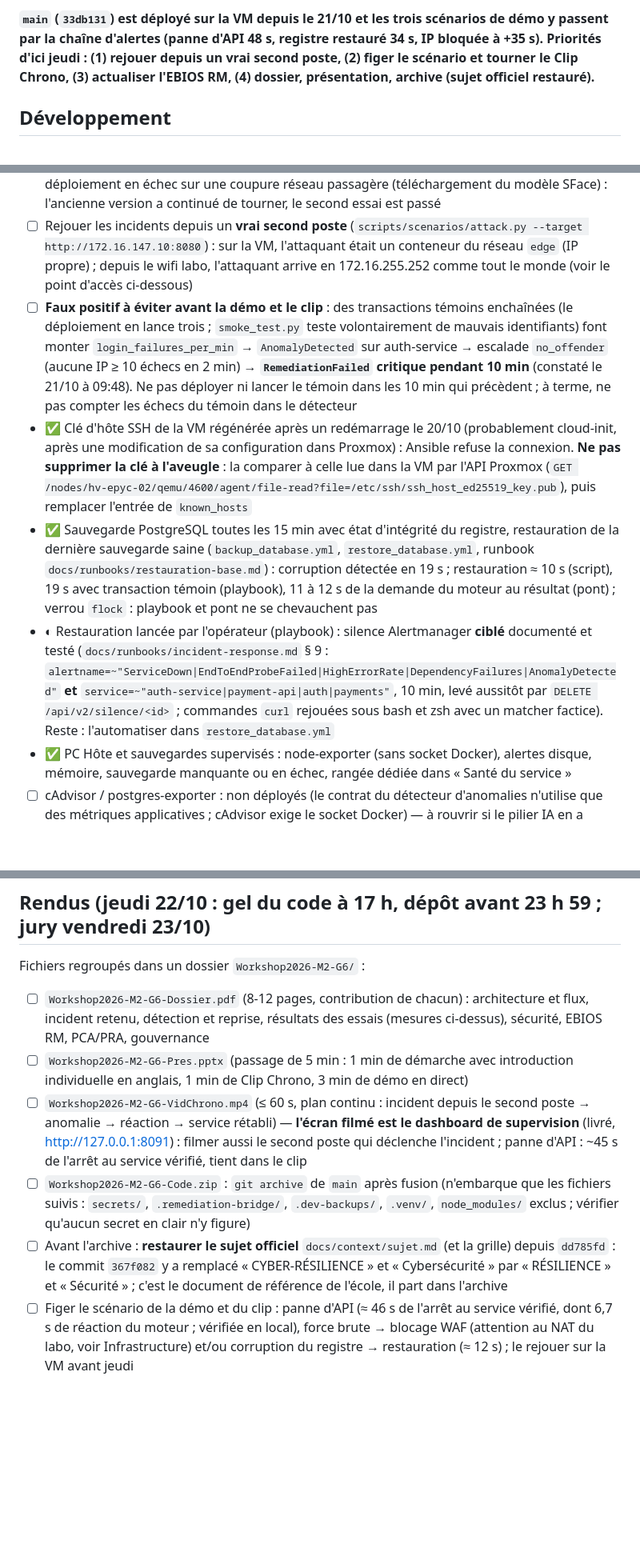
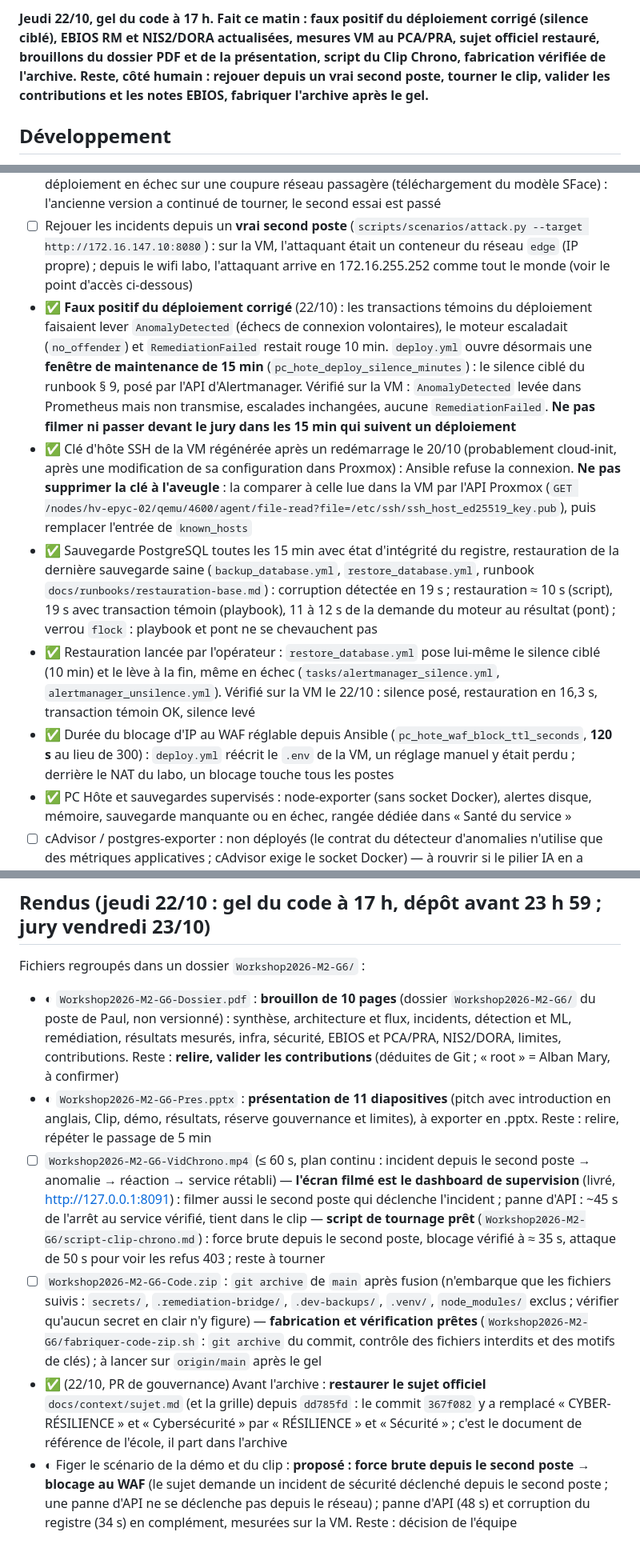
Before and after one commit to Alin1233/workshop, a Markdown page: docs/TODO.md, 3 parts joined by grey strips. Shown at 80% size. GitHub-like rendering; blank space fills up the shorter version.

Commit message:
docs(todo): avancement du 22/10 (correctifs infra, gouvernance, brouillons des rendus)
Co-Authored-By: Claude Opus 5.5 <noreply@anthropic.com>

```diff
--- a/docs/TODO.md
+++ b/docs/TODO.md
@@ -4,5 +4,5 @@
 
-**`main` (`33db131`) est déployé sur la VM depuis le 21/10 et les trois scénarios de démo y passent par la chaîne d'alertes (panne d'API 48 s, registre restauré 34 s, IP bloquée à +35 s). Priorités d'ici jeudi : (1) rejouer depuis un **vrai second poste**, (2) figer le scénario et tourner le Clip Chrono, (3) actualiser l'EBIOS RM, (4) dossier, présentation, archive (sujet officiel restauré).**
+**Jeudi 22/10, gel du code à 17 h. Fait ce matin : faux positif du déploiement corrigé (silence ciblé), EBIOS RM et NIS2/DORA actualisées, mesures VM au PCA/PRA, sujet officiel restauré, brouillons du dossier PDF et de la présentation, script du Clip Chrono, fabrication vérifiée de l'archive. Reste, côté humain : rejouer depuis un vrai second poste, tourner le clip, valider les contributions et les notes EBIOS, fabriquer l'archive après le gel.**
 
 ## Développement
 - ✅ SI de paiement : auth (JWT RS256), API de paiement (partie double, idempotence, contrôle d'intégrité), front React/Tailwind, PostgreSQL
@@ -36,10 +36,11 @@
 - ✅ Stack déployée sur la VM par `ansible/deploy.yml` (une version par commit, retour arrière, tests sur l'hôte et à travers le réseau) ; reprise d'un service par `restart_service.yml` ; `deploy.yml` installe aussi le **pont de remédiation** (`tasks/remediation_bridge_install.yml` : unités systemd durcies `.path` + heartbeat, `inbox/` à l'uid 10001, déploiement en échec si l'unité ne joint pas Docker)
 - ✅ **`main` déployé sur la VM** (21/10, `33db131` : 19 services sains, moteur, proxy Docker, pont, dashboard, `ollama` avec `llama3.2:3b` et `nomic-embed-text`, observabilité 23/23) et **les trois scénarios de démo rejoués sur la VM** par la chaîne d'alertes, sans appel direct au moteur : `payment-api` arrêtée → relancée par le moteur, service vérifié (transaction témoin) en **48 s** ; registre corrompu → `LedgerIntegrityBroken` → **restauration par le pont en root sans capacités** (`status: restored`, état corrompu conservé en `pre-restore`), intégrité 200 en **34 s**, témoin 40/40 ; force brute (`run_recette.py brute-force`) → `AuthBruteForce` à +29 s → IP bloquée à **+35 s**, témoin tiers et hôte servis, levée au TTL à +349 s. Premier essai de déploiement en échec sur une coupure réseau passagère (téléchargement du modèle SFace) : l'ancienne version a continué de tourner, le second essai est passé
 - ☐ Rejouer les incidents depuis un **vrai second poste** (`scripts/scenarios/attack.py --target http://172.16.147.10:8080`) : sur la VM, l'attaquant était un conteneur du réseau `edge` (IP propre) ; depuis le wifi labo, l'attaquant arrive en 172.16.255.252 comme tout le monde (voir le point d'accès ci-dessous)
-- ☐ **Faux positif à éviter avant la démo et le clip** : des transactions témoins enchaînées (le déploiement en lance trois ; `smoke_test.py` teste volontairement de mauvais identifiants) font monter `login_failures_per_min` → `AnomalyDetected` sur auth-service → escalade `no_offender` (aucune IP ≥ 10 échecs en 2 min) → **`RemediationFailed` critique pendant 10 min** (constaté le 21/10 à 09:48). Ne pas déployer ni lancer le témoin dans les 10 min qui précèdent ; à terme, ne pas compter les échecs du témoin dans le détecteur
+- ✅ **Faux positif du déploiement corrigé** (22/10) : les transactions témoins du déploiement faisaient lever `AnomalyDetected` (échecs de connexion volontaires), le moteur escaladait (`no_offender`) et `RemediationFailed` restait rouge 10 min. `deploy.yml` ouvre désormais une **fenêtre de maintenance de 15 min** (`pc_hote_deploy_silence_minutes`) : le silence ciblé du runbook § 9, posé par l'API d'Alertmanager. Vérifié sur la VM : `AnomalyDetected` levée dans Prometheus mais non transmise, escalades inchangées, aucune `RemediationFailed`. **Ne pas filmer ni passer devant le jury dans les 15 min qui suivent un déploiement**
 - ✅ Clé d'hôte SSH de la VM régénérée après un redémarrage le 20/10 (probablement cloud-init, après une modification de sa configuration dans Proxmox) : Ansible refuse la connexion. **Ne pas supprimer la clé à l'aveugle** : la comparer à celle lue dans la VM par l'API Proxmox (`GET /nodes/hv-epyc-02/qemu/4600/agent/file-read?file=/etc/ssh/ssh_host_ed25519_key.pub`), puis remplacer l'entrée de `known_hosts`
 - ✅ Sauvegarde PostgreSQL toutes les 15 min avec état d'intégrité du registre, restauration de la dernière sauvegarde saine (`backup_database.yml`, `restore_database.yml`, runbook `docs/runbooks/restauration-base.md`) : corruption détectée en 19 s ; restauration ≈ 10 s (script), 19 s avec transaction témoin (playbook), 11 à 12 s de la demande du moteur au résultat (pont) ; verrou `flock` : playbook et pont ne se chevauchent pas
-- ◐ Restauration lancée par l'opérateur (playbook) : silence Alertmanager **ciblé** documenté et testé (`docs/runbooks/incident-response.md` § 9 : `alertname=~"ServiceDown|EndToEndProbeFailed|HighErrorRate|DependencyFailures|AnomalyDetected"` **et** `service=~"auth-service|payment-api|auth|payments"`, 10 min, levé aussitôt par `DELETE /api/v2/silence/<id>` ; commandes `curl` rejouées sous bash et zsh avec un matcher factice). Reste : l'automatiser dans `restore_database.yml`
+- ✅ Restauration lancée par l'opérateur : `restore_database.yml` pose lui-même le silence ciblé (10 min) et le lève à la fin, même en échec (`tasks/alertmanager_silence.yml`, `alertmanager_unsilence.yml`). Vérifié sur la VM le 22/10 : silence posé, restauration en 16,3 s, transaction témoin OK, silence levé
+- ✅ Durée du blocage d'IP au WAF réglable depuis Ansible (`pc_hote_waf_block_ttl_seconds`, **120 s** au lieu de 300) : `deploy.yml` réécrit le `.env` de la VM, un réglage manuel y était perdu ; derrière le NAT du labo, un blocage touche tous les postes
 - ✅ PC Hôte et sauvegardes supervisés : node-exporter (sans socket Docker), alertes disque, mémoire, sauvegarde manquante ou en échec, rangée dédiée dans « Santé du service »
 - ☐ cAdvisor / postgres-exporter : non déployés (le contrat du détecteur d'anomalies n'utilise que des métriques applicatives ; cAdvisor exige le socket Docker) — à rouvrir si le pilier IA en a besoin
 - ☐ Point d'accès RESILIENCE-G6 : le PC Hôte est une VM du labo (172.16.147.10), joignable par le wifi labo et non par un point d'accès du groupe — **à faire valider par le coach**. Conséquence nouvelle : tous les postes du labo arrivent avec la même IP (172.16.255.252), donc **bloquer l'attaquant bloque aussi le jury** pendant le TTL (`WAF_BLOCK_TTL_SECONDS`, 300 s par défaut ; prévoir 60 à 120 s pour la démo). Un PA du groupe (192.168.137.0/24) donnerait une IP par poste et lèverait le problème
@@ -76,9 +77,9 @@
 
 ## Rendus (jeudi 22/10 : gel du code à 17 h, dépôt avant 23 h 59 ; jury vendredi 23/10)
 Fichiers regroupés dans un dossier `Workshop2026-M2-G6/` :
-- ☐ `Workshop2026-M2-G6-Dossier.pdf` (8-12 pages, contribution de chacun) : architecture et flux, incident retenu, détection et reprise, résultats des essais (mesures ci-dessus), sécurité, EBIOS RM, PCA/PRA, gouvernance
-- ☐ `Workshop2026-M2-G6-Pres.pptx` (passage de 5 min : 1 min de démarche avec introduction individuelle en anglais, 1 min de Clip Chrono, 3 min de démo en direct)
-- ☐ `Workshop2026-M2-G6-VidChrono.mp4` (≤ 60 s, plan continu : incident depuis le second poste → anomalie → réaction → service rétabli) — **l'écran filmé est le dashboard de supervision** (livré, http://127.0.0.1:8091) : filmer aussi le second poste qui déclenche l'incident ; panne d'API : ~45 s de l'arrêt au service vérifié, tient dans le clip
-- ☐ `Workshop2026-M2-G6-Code.zip` : `git archive` de `main` après fusion (n'embarque que les fichiers suivis : `secrets/`, `.remediation-bridge/`, `.dev-backups/`, `.venv/`, `node_modules/` exclus ; vérifier qu'aucun secret en clair n'y figure)
-- ☐ Avant l'archive : **restaurer le sujet officiel** `docs/context/sujet.md` (et la grille) depuis `dd785fd` : le commit `367f082` y a remplacé « CYBER-RÉSILIENCE » et « Cybersécurité » par « RÉSILIENCE » et « Sécurité » ; c'est le document de référence de l'école, il part dans l'archive
-- ☐ Figer le scénario de la démo et du clip : panne d'API (≈ 46 s de l'arrêt au service vérifié, dont 6,7 s de réaction du moteur ; vérifiée en local), force brute → blocage WAF (attention au NAT du labo, voir Infrastructure) et/ou corruption du registre → restauration (≈ 12 s) ; le rejouer sur la VM avant jeudi
+- ◐ `Workshop2026-M2-G6-Dossier.pdf` : **brouillon de 10 pages** (dossier `Workshop2026-M2-G6/` du poste de Paul, non versionné) : synthèse, architecture et flux, incidents, détection et ML, remédiation, résultats mesurés, infra, sécurité, EBIOS et PCA/PRA, NIS2/DORA, limites, contributions. Reste : **relire, valider les contributions** (déduites de Git ; « root » = Alban Mary, à confirmer)
+- ◐ `Workshop2026-M2-G6-Pres.pptx` : **présentation de 11 diapositives** (pitch avec introduction en anglais, Clip, démo, résultats, réserve gouvernance et limites), à exporter en .pptx. Reste : relire, répéter le passage de 5 min
+- ☐ `Workshop2026-M2-G6-VidChrono.mp4` (≤ 60 s, plan continu : incident depuis le second poste → anomalie → réaction → service rétabli) — **l'écran filmé est le dashboard de supervision** (livré, http://127.0.0.1:8091) : filmer aussi le second poste qui déclenche l'incident ; panne d'API : ~45 s de l'arrêt au service vérifié, tient dans le clip — **script de tournage prêt** (`Workshop2026-M2-G6/script-clip-chrono.md`) : force brute depuis le second poste, blocage vérifié à ≈ 35 s, attaque de 50 s pour voir les refus 403 ; reste à tourner
+- ☐ `Workshop2026-M2-G6-Code.zip` : `git archive` de `main` après fusion (n'embarque que les fichiers suivis : `secrets/`, `.remediation-bridge/`, `.dev-backups/`, `.venv/`, `node_modules/` exclus ; vérifier qu'aucun secret en clair n'y figure) — **fabrication et vérification prêtes** (`Workshop2026-M2-G6/fabriquer-code-zip.sh` : `git archive` du commit, contrôle des fichiers interdits et des motifs de clés) ; à lancer sur `origin/main` après le gel
+- ✅ (22/10, PR de gouvernance) Avant l'archive : **restaurer le sujet officiel** `docs/context/sujet.md` (et la grille) depuis `dd785fd` : le commit `367f082` y a remplacé « CYBER-RÉSILIENCE » et « Cybersécurité » par « RÉSILIENCE » et « Sécurité » ; c'est le document de référence de l'école, il part dans l'archive
+- ◐ Figer le scénario de la démo et du clip : **proposé : force brute depuis le second poste → blocage au WAF** (le sujet demande un incident de sécurité déclenché depuis le second poste ; une panne d'API ne se déclenche pas depuis le réseau) ; panne d'API (48 s) et corruption du registre (34 s) en complément, mesurées sur la VM. Reste : décision de l'équipe
```
Also changed, not shown: other parts of docs/TODO.md (+2 -2 lines).
